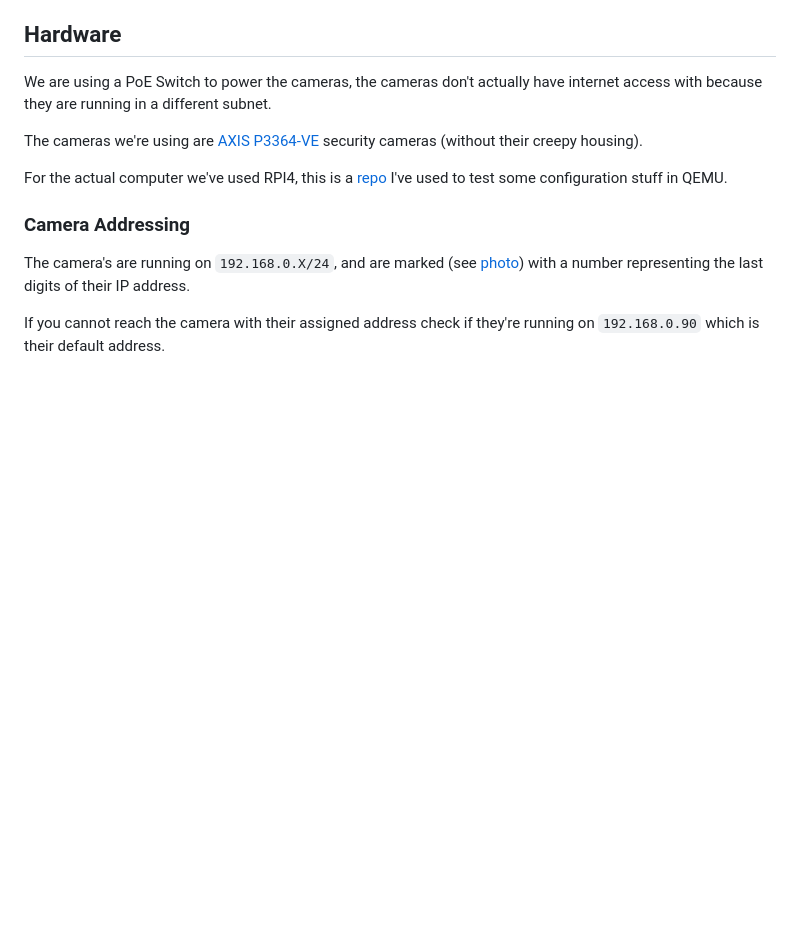
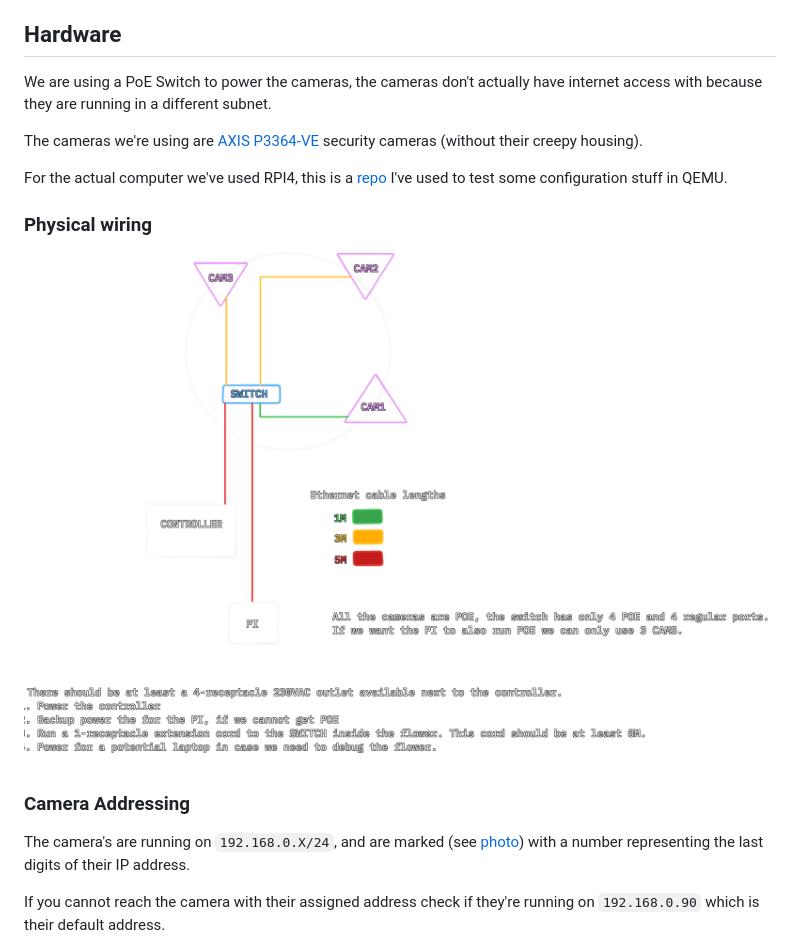
Before and after one commit to JopjeKnopje/Flower-Power, a Markdown page: README.md, the part around the change. GitHub-like rendering; pictures changed too: docs/flower-wiring.png (added); blank space fills up the shorter version.

Commit message:
docx: add wiring diagram

```diff
--- a/README.md
+++ b/README.md
@@ -50,6 +50,10 @@ The cameras we're using are [AXIS P3364-VE](https://www.axis.com/dam/public/ee/0
 
 For the actual computer we've used RPI4, this is a [repo](https://github.com/JopjeKnopje/rpi-qemu) I've used to test some configuration stuff in QEMU.
 
+
+### Physical wiring
+
+![wiring](docs/flower-wiring.png)
 
 ### Camera Addressing
 The camera's are running on `192.168.0.X/24`, and are marked (see [photo](docs/cameras.jpg)) with a number representing the last digits of their IP address.
```
